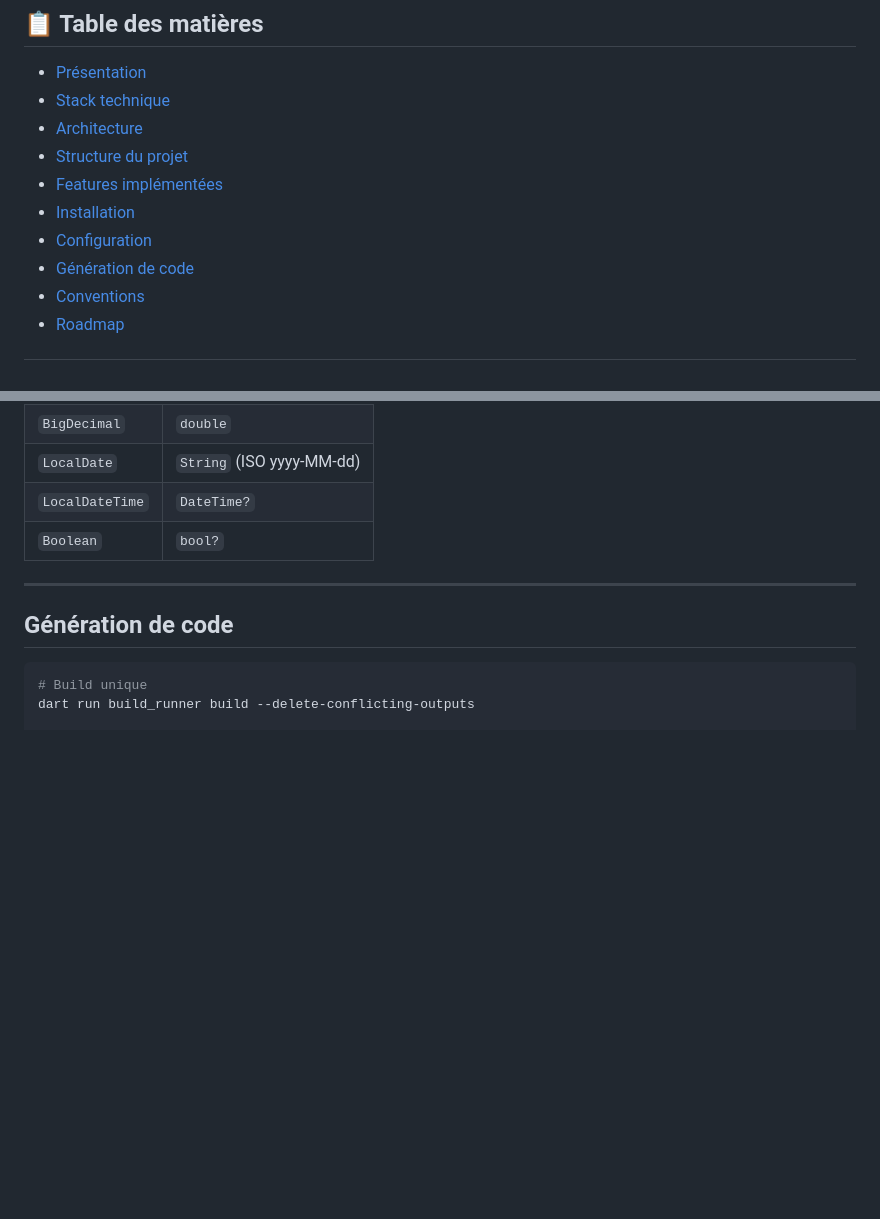
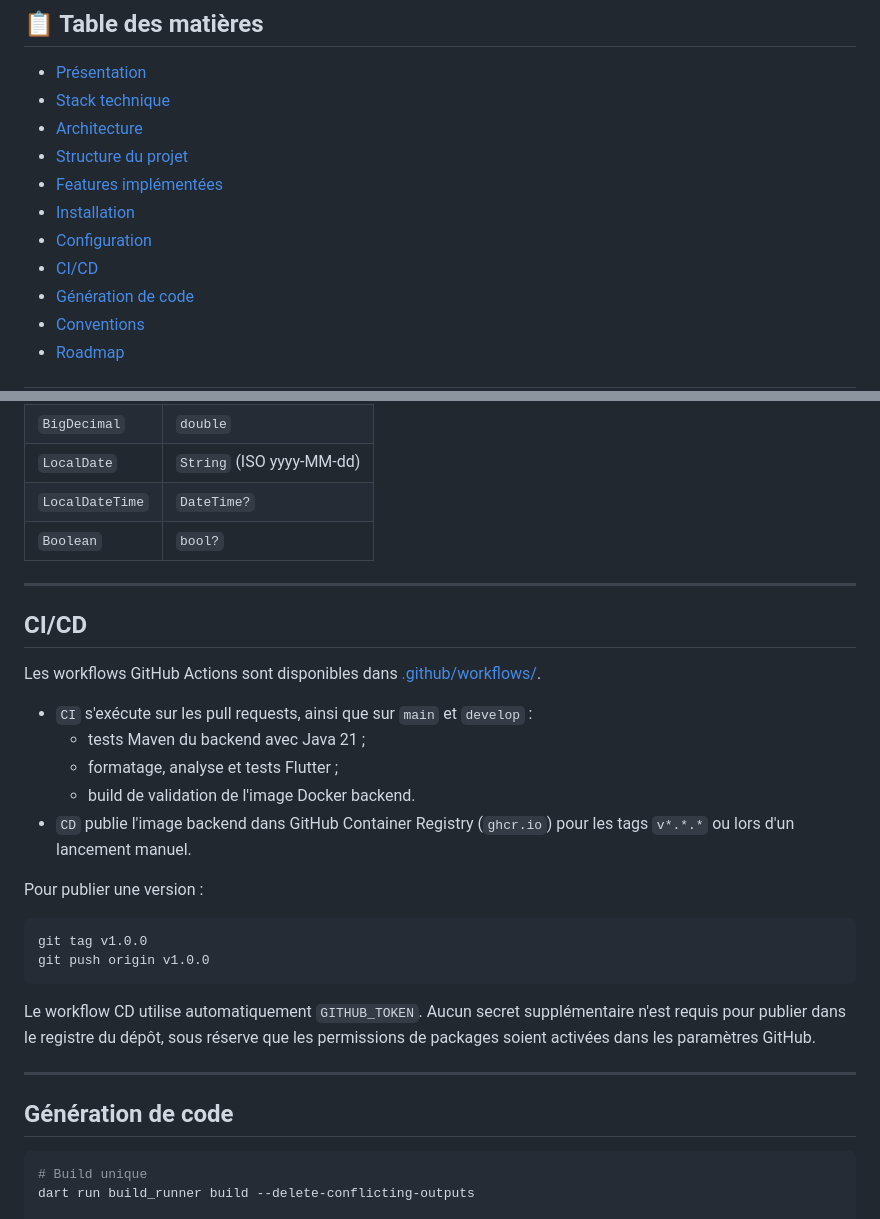
Before and after one commit to ED-DAMI/Chana9, a Markdown page: README.md, 2 parts joined by grey strips. Rendered like a GitHub page; blank space fills up the shorter version.

Commit message:
devops : ci/cd

````diff
--- a/README.md
+++ b/README.md
@@ -13,6 +13,7 @@
 - [Features implémentées](#features-implémentées)
 - [Installation](#installation)
 - [Configuration](#configuration)
+- [CI/CD](#cicd)
 - [Génération de code](#génération-de-code)
 - [Conventions](#conventions)
 - [Roadmap](#roadmap)
@@ -423,6 +424,30 @@ ios/Runner/GoogleService-Info.plist
 
 ---
 
+## CI/CD
+
+Les workflows GitHub Actions sont disponibles dans [.github/workflows/](./.github/workflows/).
+
+- `CI` s'exécute sur les pull requests, ainsi que sur `main` et `develop` :
+  - tests Maven du backend avec Java 21 ;
+  - formatage, analyse et tests Flutter ;
+  - build de validation de l'image Docker backend.
+- `CD` publie l'image backend dans GitHub Container Registry (`ghcr.io`) pour les tags
+  `v*.*.*` ou lors d'un lancement manuel.
+
+Pour publier une version :
+
+```bash
+git tag v1.0.0
+git push origin v1.0.0
+```
+
+Le workflow CD utilise automatiquement `GITHUB_TOKEN`. Aucun secret supplémentaire
+n'est requis pour publier dans le registre du dépôt, sous réserve que les permissions
+de packages soient activées dans les paramètres GitHub.
+
+---
+
 ## Génération de code
 
 ```bash
````
